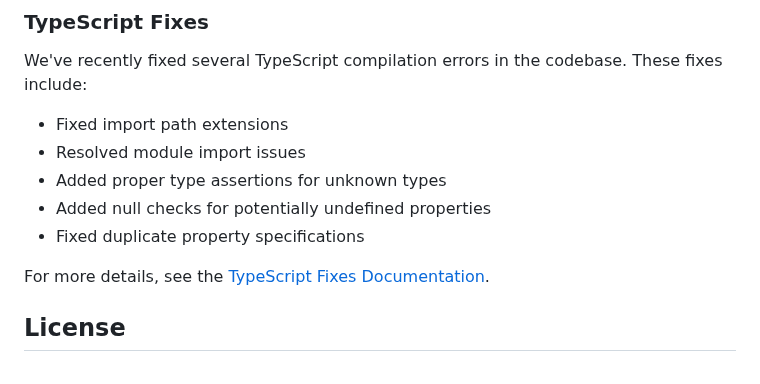
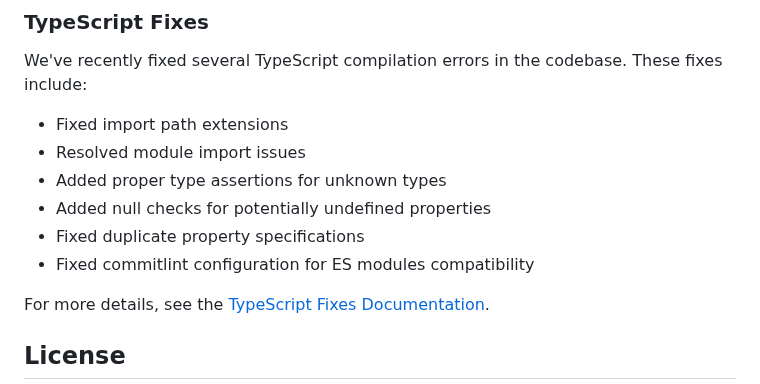
Before and after one commit to Monem-N/site-generator, a Markdown page: README.md, the part around the change. Drawn GitHub-style.

Commit message:
docs: update README with commitlint fix information

```diff
--- a/README.md
+++ b/README.md
@@ -175,6 +175,7 @@ We've recently fixed several TypeScript compilation errors in the codebase. Thes
 - Added proper type assertions for unknown types
 - Added null checks for potentially undefined properties
 - Fixed duplicate property specifications
+- Fixed commitlint configuration for ES modules compatibility
 
 For more details, see the [TypeScript Fixes Documentation](docs/typescript-fixes.md).
 
```
